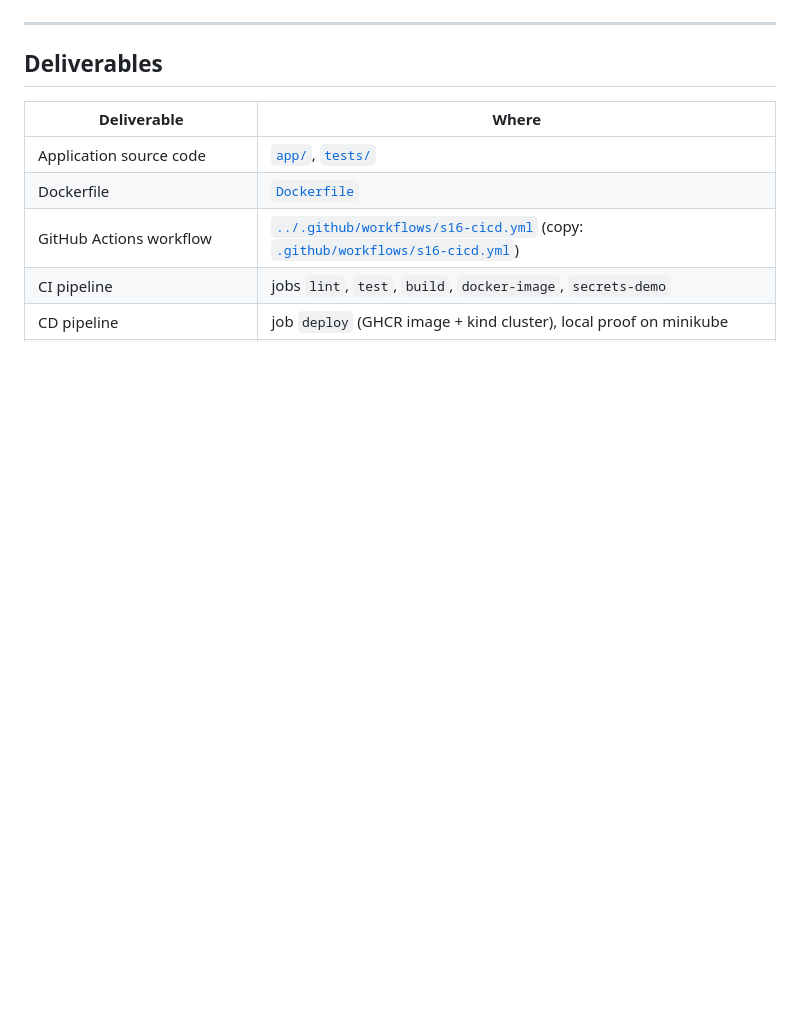
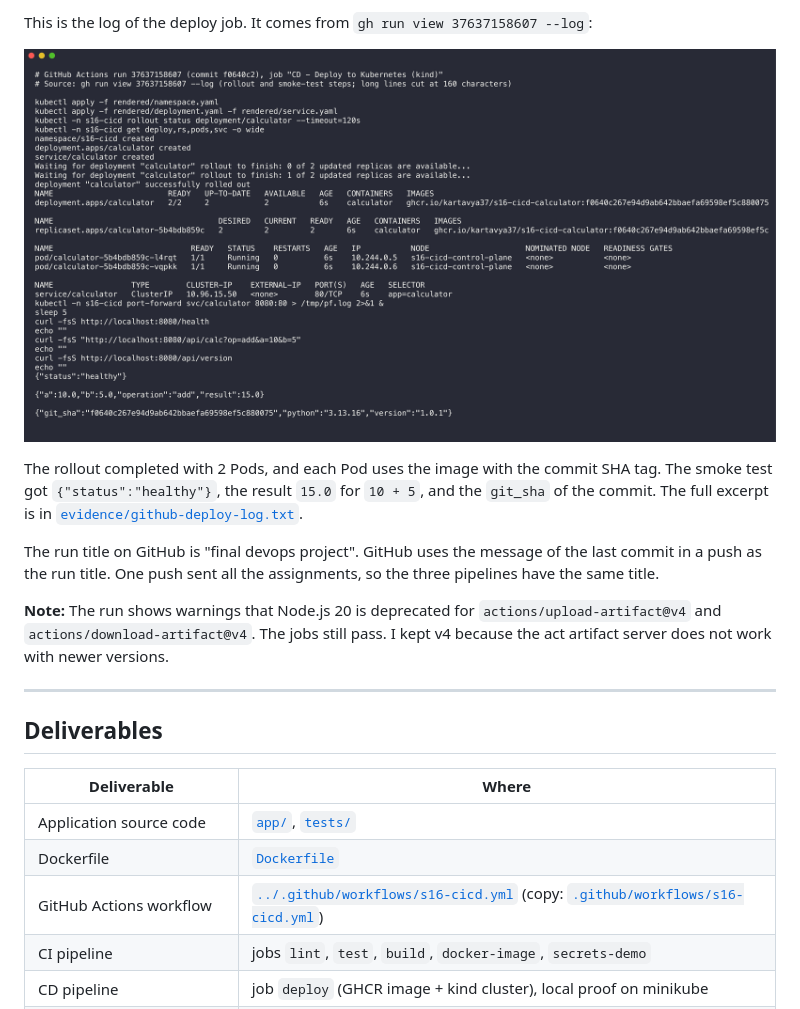
Before and after one commit to kartavya37/DevOps-Assignment, a Markdown page: CI-CD-&-GitHub-Actions/README.md, the part around one of its changes. GitHub-like rendering; pictures changed too: CI-CD-&-GitHub-Actions/screenshots/github-deploy-smoke-test.png (added); blank space fills up the shorter version.

```diff
--- a/CI-CD-&-GitHub-Actions/README.md
+++ b/CI-CD-&-GitHub-Actions/README.md
@@ -603,3 +615,12 @@ Screenshots to add after the push:
+This is the log of the deploy job. It comes from `gh run view 37637158607 --log`:
+
+![GitHub deploy job log](screenshots/github-deploy-smoke-test.png)
+
+The rollout completed with 2 Pods, and each Pod uses the image with the commit SHA tag. The smoke test got `{"status":"healthy"}`, the result `15.0` for `10 + 5`, and the `git_sha` of the commit. The full excerpt is in [`evidence/github-deploy-log.txt`](evidence/github-deploy-log.txt).
+
+The run title on GitHub is "final devops project". GitHub uses the message of the last commit in a push as the run title. One push sent all the assignments, so the three pipelines have the same title.
+
+**Note:** The run shows warnings that Node.js 20 is deprecated for `actions/upload-artifact@v4` and `actions/download-artifact@v4`. The jobs still pass. I kept v4 because the act artifact server does not work with newer versions.
 
 ---
 
```
Also changed, not shown: other parts of CI-CD-&-GitHub-Actions/README.md (+20 -8 lines), Complete-CI-CD-&-DevSecOps/README.md (+27 -8 lines), Final-DevOps-Project-&-Troubleshooting/README.md (+34 -4 lines), CI-CD-&-GitHub-Actions/screenshots/github-actions-run.png (added), Complete-CI-CD-&-DevSecOps/screenshots/github-actions-run.png (added), Complete-CI-CD-&-DevSecOps/screenshots/github-deploy-smoke-test.png (added), Final-DevOps-Project-&-Troubleshooting/screenshots/github-actions-run.png (added), Final-DevOps-Project-&-Troubleshooting/screenshots/github-deploy-smoke-test.png (added), 3 other files.
